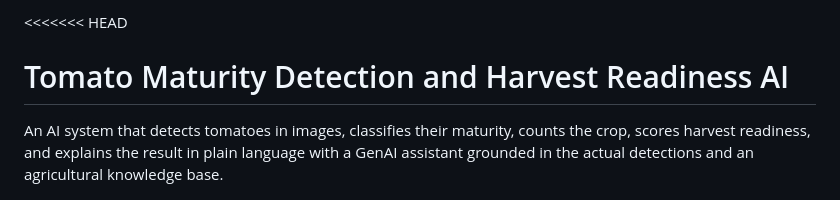
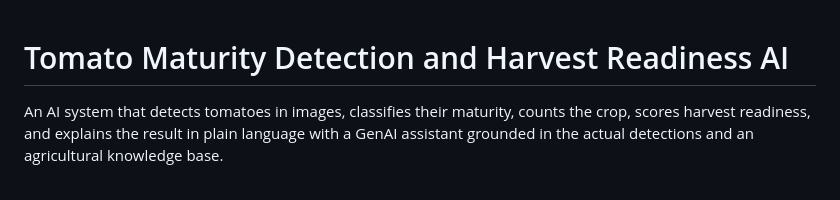
Before and after one commit to Jasmin-IT/CROPMATURITY-AI, a Markdown page: README.md, the part around the change. GitHub-like rendering.

Commit message:
Clean up README by removing conflict markers
Removed merge conflict markers from README.

```diff
--- a/README.md
+++ b/README.md
@@ -1,4 +1,3 @@
-<<<<<<< HEAD
 # Tomato Maturity Detection and Harvest Readiness AI
 
 An AI system that detects tomatoes in images, classifies their maturity, counts the crop, scores harvest readiness, and explains the result in plain language with a GenAI assistant grounded in the actual detections and an agricultural knowledge base.
```
